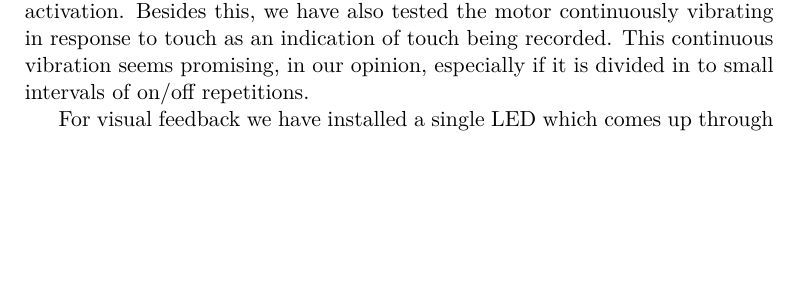
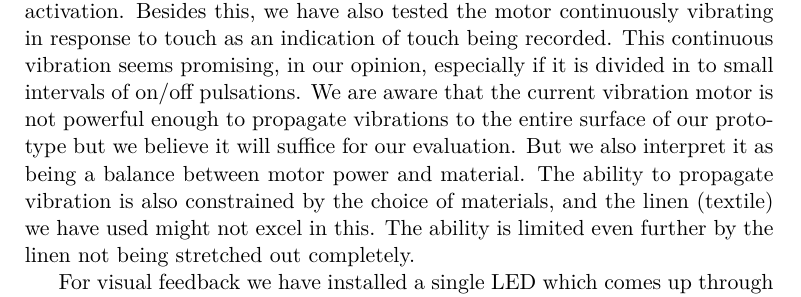
Before and after one commit to stefanbugge/thesis, a LaTeX thesis (thesis.tex, which reads textiletouch/implementation.tex): part of page 72 of 92, cut so that both start at the same text, the shorter picture padded with empty space. Compiled offline with pdfLaTeX.

Commit message:
lidt mere til feedback

```diff
--- a/textiletouch/implementation.tex
+++ b/textiletouch/implementation.tex
@@ -276,7 +276,11 @@ We have tested different patterns of vibration as feedback to find a suitable fe
 For instance having the motor vibrate shortly for a haptic sensation in response to a matched gesture input. \todo{tell about ``touch hard to begin'' ??}
 Also, using a firm press to active the system with a subsequent short vibration on activation.
 Besides this, we have also tested the motor continuously vibrating in response to touch as an indication of touch being recorded.
-This continuous vibration seems promising, in our opinion, especially if it is divided in to small intervals of on/off repetitions.
+This continuous vibration seems promising, in our opinion, especially if it is divided in to small intervals of on/off pulsations.
+We are aware that the current vibration motor is not powerful enough to propagate vibrations to the entire surface of our prototype but we believe it will suffice for our evaluation.
+But we also interpret it as being a balance between motor power and material.
+The ability to propagate vibration is also constrained by the choice of materials, and the linen (textile) we have used might not excel in this.
+The ability is limited even further by the linen not being stretched out completely.
 
 For visual feedback we have installed a single LED which comes up through the textile, see \todo{fig:ch:textiletouch:feedback:visual??}.
 As a variation of the continuous vibration of the motor we have tested the LED in similar manner where it blinks as an indication of input.
```
